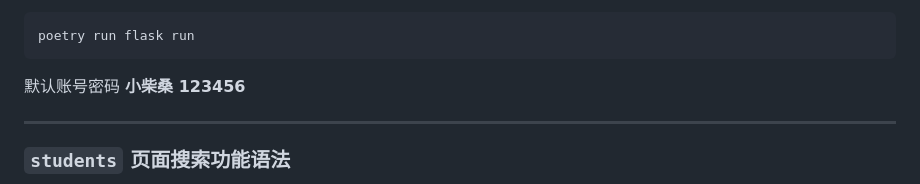
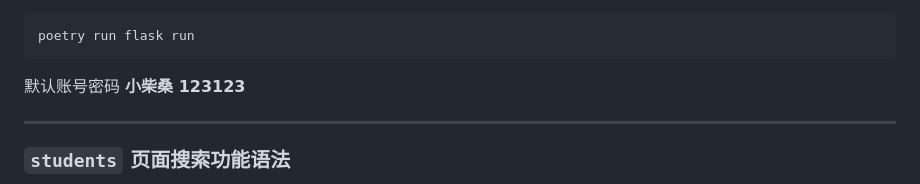
Before and after one commit to ShibaCodingLife/Web-Info-system, a Markdown page: README.md, the part around the change. Rendered like a GitHub page.

````diff
--- a/README.md
+++ b/README.md
@@ -60,7 +60,7 @@ poetry run flask run
 ```
 
 默认账号密码
-**小柴桑 123456**
+**小柴桑 123123**
 
 ---
 
````
